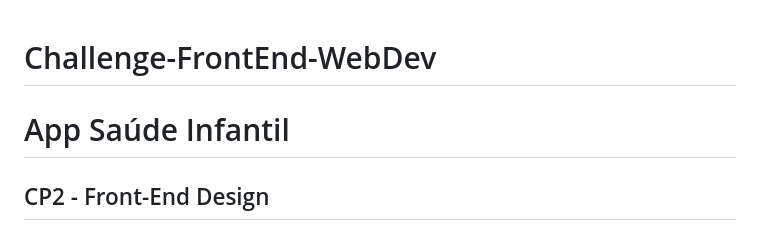
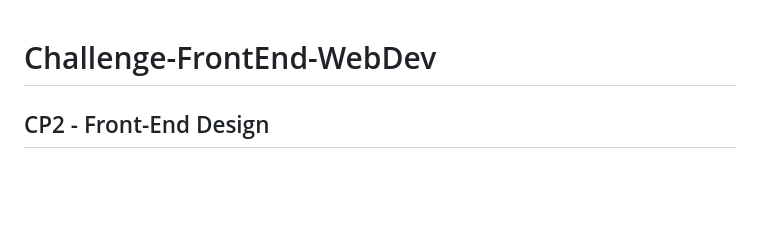
Before and after one commit to elianrgs/Challenge-FrontEnd-WebDev, a Markdown page: README.md, the part around the change. GitHub-like rendering; blank space fills up the shorter version.

```diff
--- a/README.md
+++ b/README.md
@@ -1,5 +1,4 @@
 # Challenge-FrontEnd-WebDev
-# App Saúde Infantil
 
 ## CP2 - Front-End Design
 **Projeto de personalização com propriedades de CSS e funcionalidades em JavaScript para o site do App Saúde Infantil**
```
